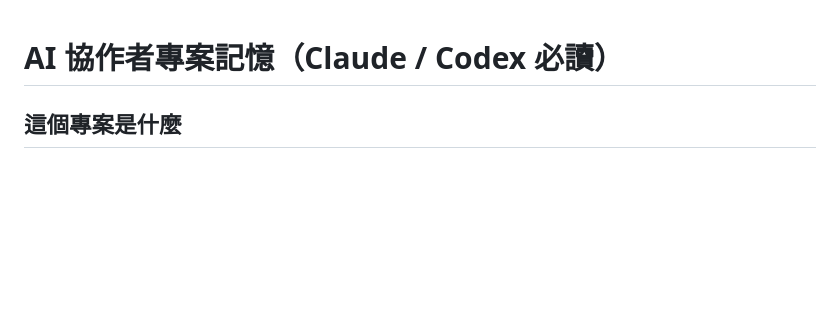
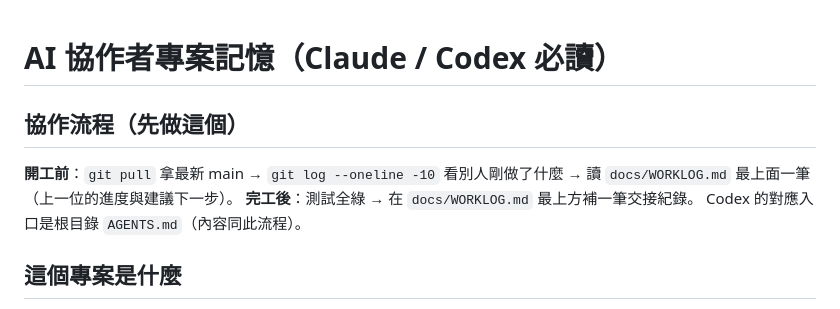
Before and after one commit to wangdeshian/taiwan-stock-screener, a Markdown page: CLAUDE.md, the part around the change. Drawn GitHub-style; blank space fills up the shorter version.

```diff
--- a/CLAUDE.md
+++ b/CLAUDE.md
@@ -1,4 +1,11 @@
 # AI 協作者專案記憶（Claude / Codex 必讀）
+
+## 協作流程（先做這個）
+
+**開工前**：`git pull` 拿最新 main → `git log --oneline -10` 看別人剛做了什麼 →
+讀 `docs/WORKLOG.md` 最上面一筆（上一位的進度與建議下一步）。
+**完工後**：測試全綠 → 在 `docs/WORKLOG.md` 最上方補一筆交接紀錄。
+Codex 的對應入口是根目錄 `AGENTS.md`（內容同此流程）。
 
 ## 這個專案是什麼
 
```
Also changed, not shown: AGENTS.md (added, +25 -0 lines), docs/WORKLOG.md (added, +30 -0 lines).
